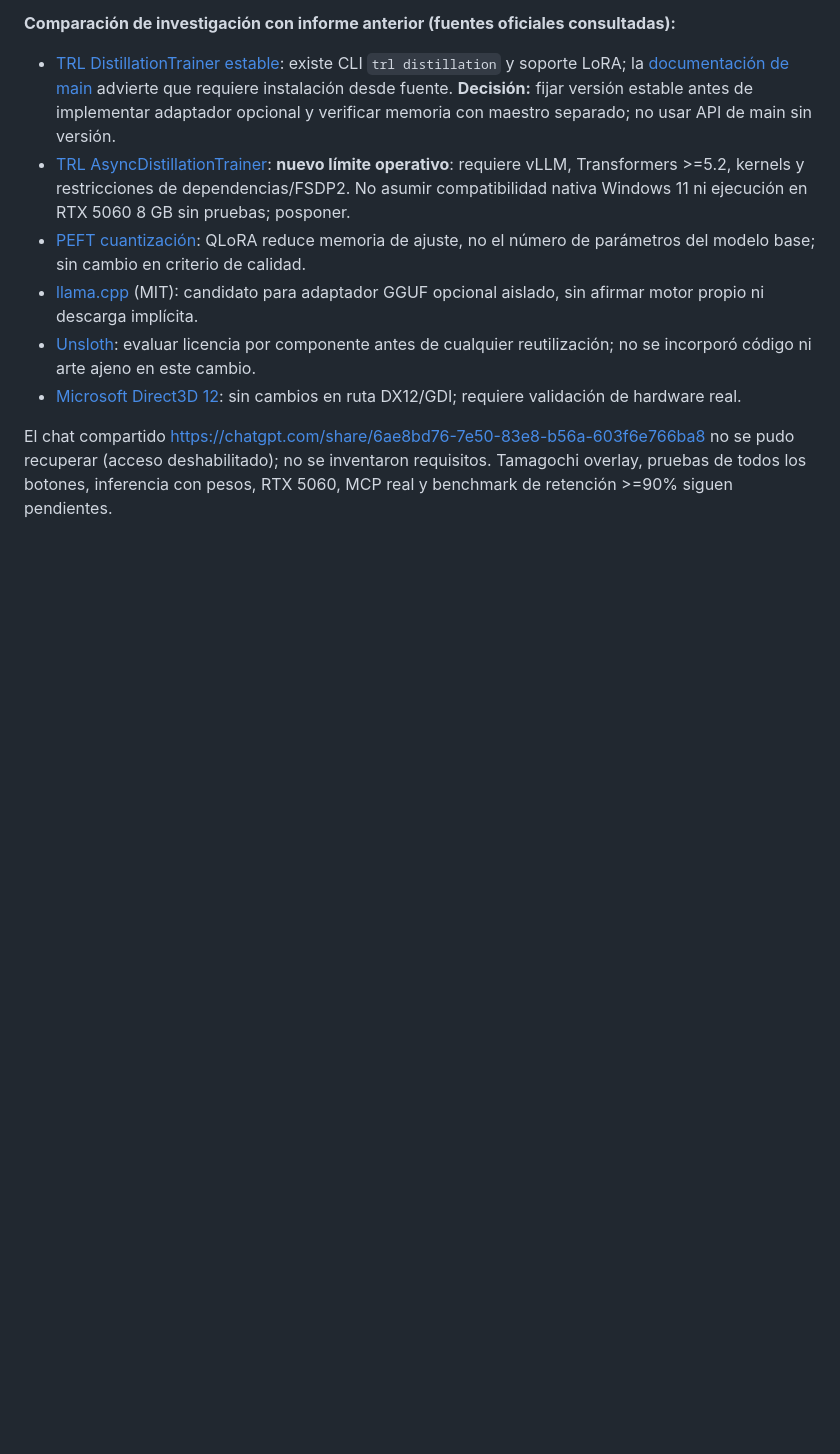
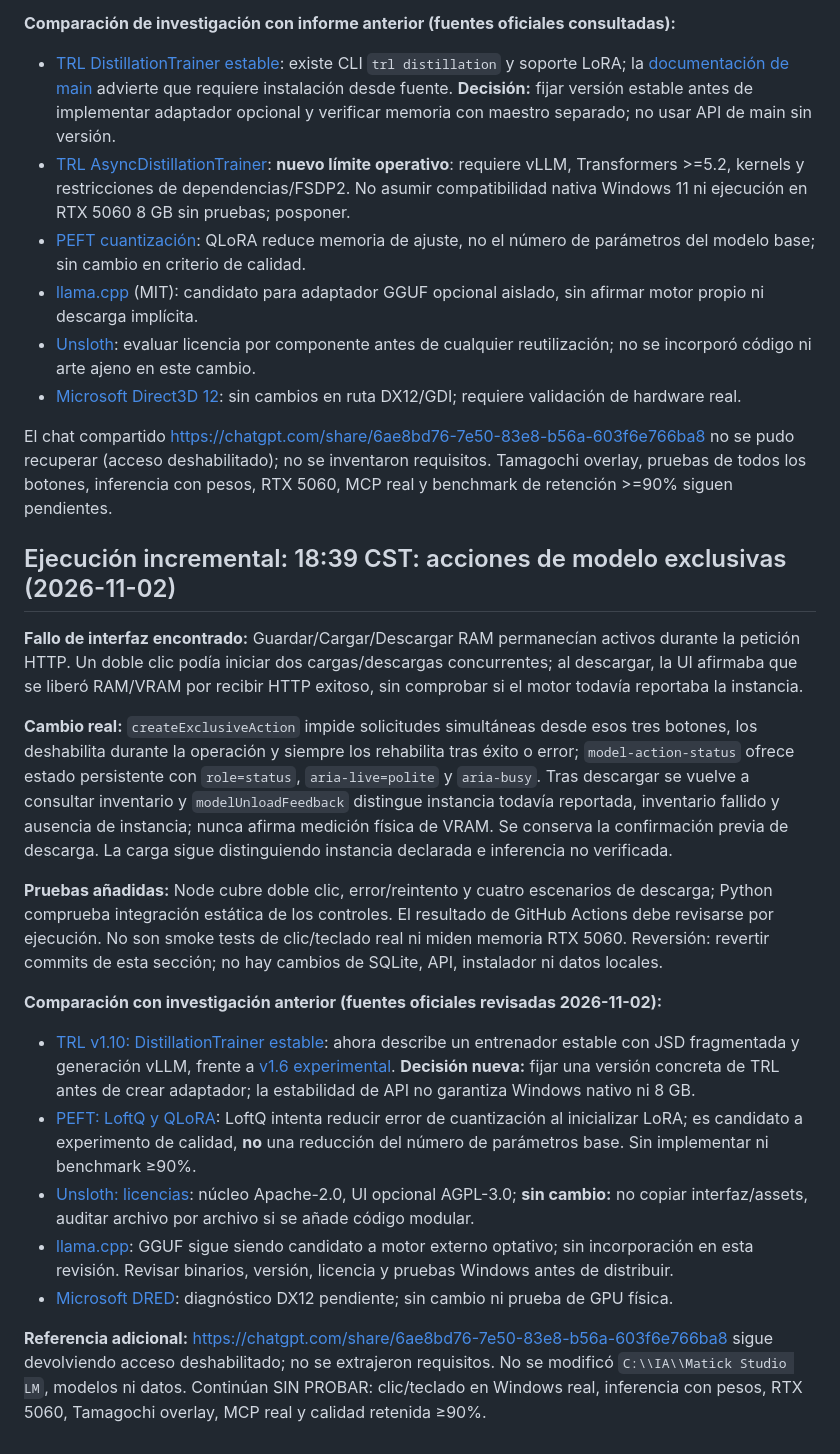
Before and after one commit to DannMorlet/IA-Local-Cursor, a Markdown page: docs/research/2026-11-02-ui-model-readiness.md, the part around the change. GitHub-like rendering; blank space fills up the shorter version.

Commit message:
docs(research): contrastar TRL estable, PEFT LoftQ y riesgos de descarga de modelos

```diff
--- a/docs/research/2026-11-02-ui-model-readiness.md
+++ b/docs/research/2026-11-02-ui-model-readiness.md
@@ -150,3 +150,20 @@ El chat compartido https://chatgpt.com/share/6ae8bd76-7e50-83e8-b56a-603f6e766ba
 - [Microsoft Direct3D 12](https://learn.microsoft.com/en-us/windows/win32/direct3d12/directx-12-programming-guide): sin cambios en ruta DX12/GDI; requiere validación de hardware real.
 
 El chat compartido https://chatgpt.com/share/6ae8bd76-7e50-83e8-b56a-603f6e766ba8 no se pudo recuperar (acceso deshabilitado); no se inventaron requisitos. Tamagochi overlay, pruebas de todos los botones, inferencia con pesos, RTX 5060, MCP real y benchmark de retención >=90% siguen pendientes.
+
+## Ejecución incremental: 18:39 CST: acciones de modelo exclusivas (2026-11-02)
+
+**Fallo de interfaz encontrado:** Guardar/Cargar/Descargar RAM permanecían activos durante la petición HTTP. Un doble clic podía iniciar dos cargas/descargas concurrentes; al descargar, la UI afirmaba que se liberó RAM/VRAM por recibir HTTP exitoso, sin comprobar si el motor todavía reportaba la instancia.
+
+**Cambio real:** `createExclusiveAction` impide solicitudes simultáneas desde esos tres botones, los deshabilita durante la operación y siempre los rehabilita tras éxito o error; `model-action-status` ofrece estado persistente con `role=status`, `aria-live=polite` y `aria-busy`. Tras descargar se vuelve a consultar inventario y `modelUnloadFeedback` distingue instancia todavía reportada, inventario fallido y ausencia de instancia; nunca afirma medición física de VRAM. Se conserva la confirmación previa de descarga. La carga sigue distinguiendo instancia declarada e inferencia no verificada.
+
+**Pruebas añadidas:** Node cubre doble clic, error/reintento y cuatro escenarios de descarga; Python comprueba integración estática de los controles. El resultado de GitHub Actions debe revisarse por ejecución. No son smoke tests de clic/teclado real ni miden memoria RTX 5060. Reversión: revertir commits de esta sección; no hay cambios de SQLite, API, instalador ni datos locales.
+
+**Comparación con investigación anterior (fuentes oficiales revisadas 2026-11-02):**
+- [TRL v1.10: DistillationTrainer estable](https://huggingface.co/docs/trl/v1.10.0/en/index): ahora describe un entrenador estable con JSD fragmentada y generación vLLM, frente a [v1.6 experimental](https://huggingface.co/docs/trl/v1.6.0/en/distillation_trainer). **Decisión nueva:** fijar una versión concreta de TRL antes de crear adaptador; la estabilidad de API no garantiza Windows nativo ni 8 GB.
+- [PEFT: LoftQ y QLoRA](https://huggingface.co/docs/peft/main/developer_guides/quantization): LoftQ intenta reducir error de cuantización al inicializar LoRA; es candidato a experimento de calidad, **no** una reducción del número de parámetros base. Sin implementar ni benchmark ≥90%.
+- [Unsloth: licencias](https://github.com/unslothai/unsloth): núcleo Apache-2.0, UI opcional AGPL-3.0; **sin cambio:** no copiar interfaz/assets, auditar archivo por archivo si se añade código modular.
+- [llama.cpp](https://github.com/ggml-org/llama.cpp): GGUF sigue siendo candidato a motor externo optativo; sin incorporación en esta revisión. Revisar binarios, versión, licencia y pruebas Windows antes de distribuir.
+- [Microsoft DRED](https://learn.microsoft.com/en-us/windows/win32/direct3d12/use-dred): diagnóstico DX12 pendiente; sin cambio ni prueba de GPU física.
+
+**Referencia adicional:** https://chatgpt.com/share/6ae8bd76-7e50-83e8-b56a-603f6e766ba8 sigue devolviendo acceso deshabilitado; no se extrajeron requisitos. No se modificó `C:\\IA\\Matick Studio LM`, modelos ni datos. Continúan SIN PROBAR: clic/teclado en Windows real, inferencia con pesos, RTX 5060, Tamagochi overlay, MCP real y calidad retenida ≥90%.
```
